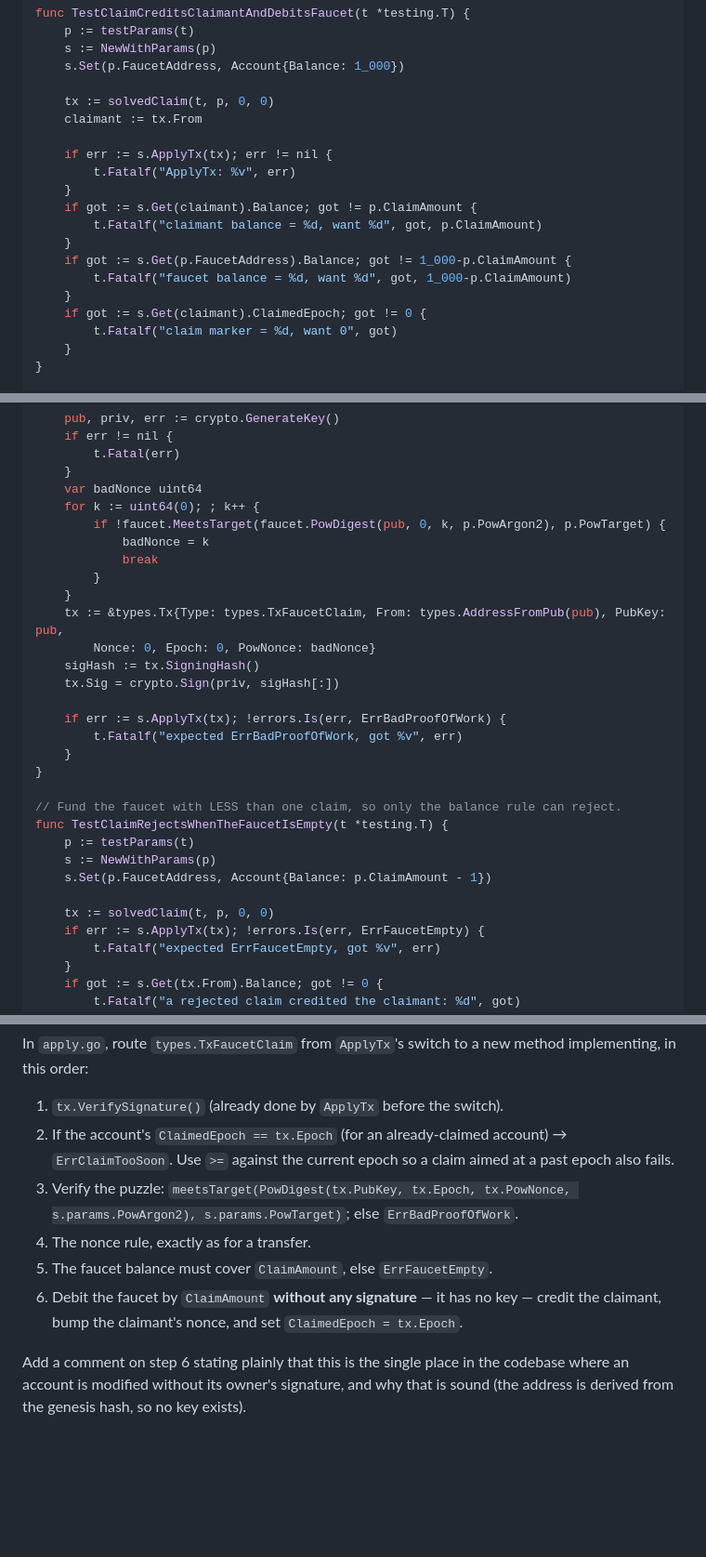
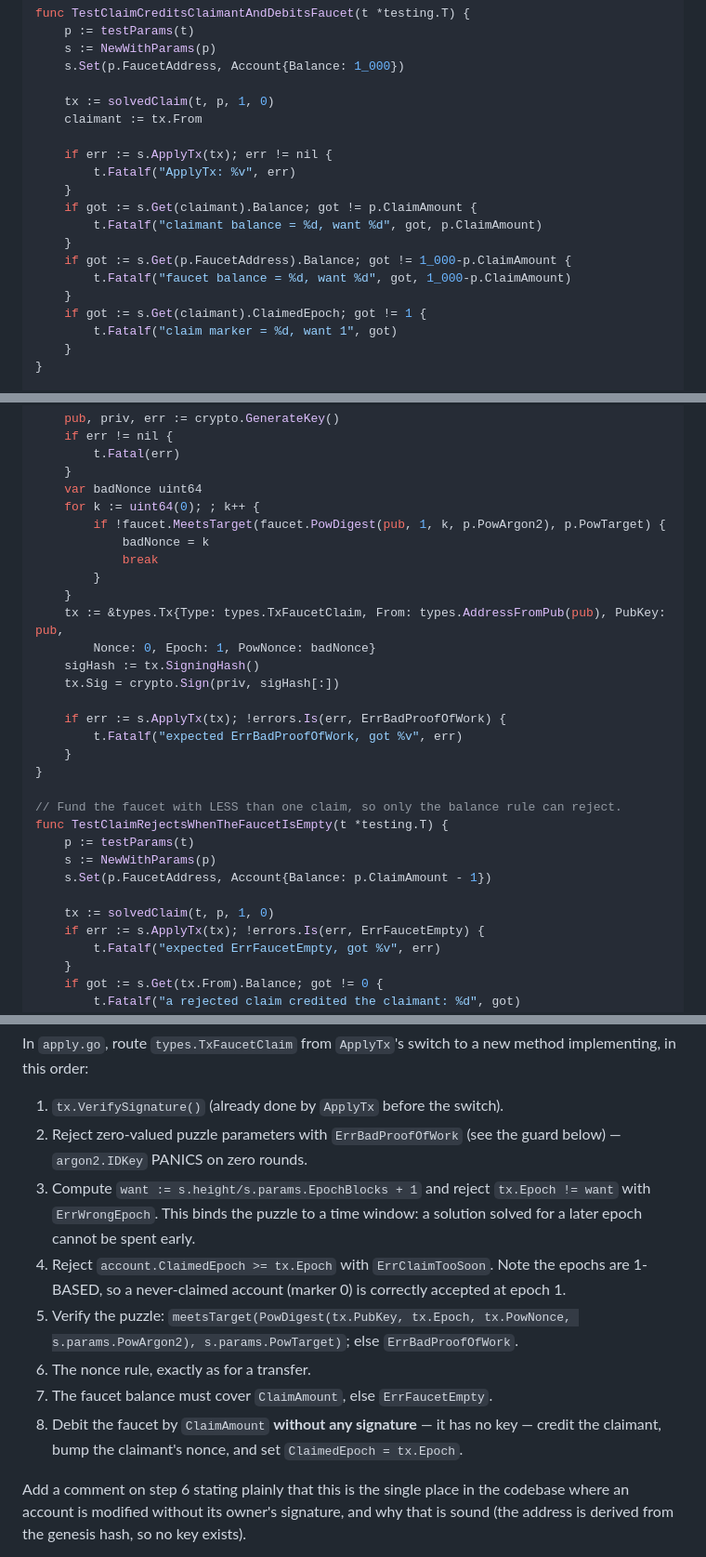
Before and after one commit to cti97/b10coincom, a Markdown page: docs/plans/2026-10-02-m2-faucet.md, 3 parts joined by grey strips. Shown at 93% size. GitHub-like rendering; blank space fills up the shorter version.

Commit message:
docs: fix the M2 epoch scheme - 0-based epochs would forbid all claims
An account that has never claimed holds ClaimedEpoch == 0, so with 0-based
epochs the rule 'reject if marker >= epoch' refuses a fresh account in epoch
0 - and the devnet's first claim, at height ~2, would always fail. Epochs are
now 1-based.

Also records that the claim rule needs the current height, and that State
must carry it as EXECUTION CONTEXT (not committed state, since the header
already commits to the height): ApplyTx takes no height argument, and the
epoch cannot otherwise be derived.

```diff
--- a/docs/plans/2026-10-02-m2-faucet.md
+++ b/docs/plans/2026-10-02-m2-faucet.md
@@ -819,7 +823,7 @@ func TestClaimCreditsClaimantAndDebitsFaucet(t *testing.T) {
 	s := NewWithParams(p)
 	s.Set(p.FaucetAddress, Account{Balance: 1_000})
 
-	tx := solvedClaim(t, p, 0, 0)
+	tx := solvedClaim(t, p, 1, 0)
 	claimant := tx.From
 
 	if err := s.ApplyTx(tx); err != nil {
@@ -831,8 +835,8 @@ func TestClaimCreditsClaimantAndDebitsFaucet(t *testing.T) {
 	if got := s.Get(p.FaucetAddress).Balance; got != 1_000-p.ClaimAmount {
 		t.Fatalf("faucet balance = %d, want %d", got, 1_000-p.ClaimAmount)
 	}
-	if got := s.Get(claimant).ClaimedEpoch; got != 0 {
-		t.Fatalf("claim marker = %d, want 0", got)
+	if got := s.Get(claimant).ClaimedEpoch; got != 1 {
+		t.Fatalf("claim marker = %d, want 1", got)
 	}
 }
 
@@ -891,13 +895,13 @@ func TestClaimRejectsBadProofOfWork(t *testing.T) {
 	}
 	var badNonce uint64
 	for k := uint64(0); ; k++ {
-		if !faucet.MeetsTarget(faucet.PowDigest(pub, 0, k, p.PowArgon2), p.PowTarget) {
+		if !faucet.MeetsTarget(faucet.PowDigest(pub, 1, k, p.PowArgon2), p.PowTarget) {
 			badNonce = k
 			break
 		}
 	}
 	tx := &types.Tx{Type: types.TxFaucetClaim, From: types.AddressFromPub(pub), PubKey: pub,
-		Nonce: 0, Epoch: 0, PowNonce: badNonce}
+		Nonce: 0, Epoch: 1, PowNonce: badNonce}
 	sigHash := tx.SigningHash()
 	tx.Sig = crypto.Sign(priv, sigHash[:])
 
@@ -912,7 +916,7 @@ func TestClaimRejectsWhenTheFaucetIsEmpty(t *testing.T) {
 	s := NewWithParams(p)
 	s.Set(p.FaucetAddress, Account{Balance: p.ClaimAmount - 1})
 
-	tx := solvedClaim(t, p, 0, 0)
+	tx := solvedClaim(t, p, 1, 0)
 	if err := s.ApplyTx(tx); !errors.Is(err, ErrFaucetEmpty) {
 		t.Fatalf("expected ErrFaucetEmpty, got %v", err)
 	}
@@ -994,11 +998,13 @@ func TestClaimRejectsZeroValuedPuzzleParameters(t *testing.T) {
 In `apply.go`, route `types.TxFaucetClaim` from `ApplyTx`'s switch to a new method implementing, in this order:
 
 1. `tx.VerifySignature()` (already done by `ApplyTx` before the switch).
-2. If the account's `ClaimedEpoch == tx.Epoch` (for an already-claimed account) → `ErrClaimTooSoon`. Use `>=` against the current epoch so a claim aimed at a past epoch also fails.
-3. Verify the puzzle: `meetsTarget(PowDigest(tx.PubKey, tx.Epoch, tx.PowNonce, s.params.PowArgon2), s.params.PowTarget)`; else `ErrBadProofOfWork`.
-4. The nonce rule, exactly as for a transfer.
-5. The faucet balance must cover `ClaimAmount`, else `ErrFaucetEmpty`.
-6. Debit the faucet by `ClaimAmount` **without any signature** — it has no key — credit the claimant, bump the claimant's nonce, and set `ClaimedEpoch = tx.Epoch`.
+2. Reject zero-valued puzzle parameters with `ErrBadProofOfWork` (see the guard below) — `argon2.IDKey` PANICS on zero rounds.
+3. Compute `want := s.height/s.params.EpochBlocks + 1` and reject `tx.Epoch != want` with `ErrWrongEpoch`. This binds the puzzle to a time window: a solution solved for a later epoch cannot be spent early.
+4. Reject `account.ClaimedEpoch >= tx.Epoch` with `ErrClaimTooSoon`. Note the epochs are 1-BASED, so a never-claimed account (marker 0) is correctly accepted at epoch 1.
+5. Verify the puzzle: `meetsTarget(PowDigest(tx.PubKey, tx.Epoch, tx.PowNonce, s.params.PowArgon2), s.params.PowTarget)`; else `ErrBadProofOfWork`.
+6. The nonce rule, exactly as for a transfer.
+7. The faucet balance must cover `ClaimAmount`, else `ErrFaucetEmpty`.
+8. Debit the faucet by `ClaimAmount` **without any signature** — it has no key — credit the claimant, bump the claimant's nonce, and set `ClaimedEpoch = tx.Epoch`.
 
 Add a comment on step 6 stating plainly that this is the single place in the codebase where an account is modified without its owner's signature, and why that is sound (the address is derived from the genesis hash, so no key exists).
 
```
Also changed, not shown: other parts of docs/plans/2026-10-02-m2-faucet.md (+10 -5 lines).
